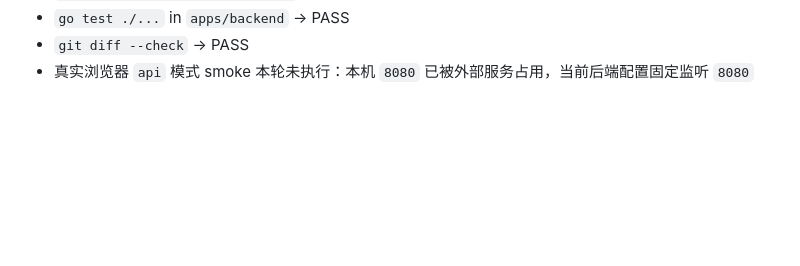
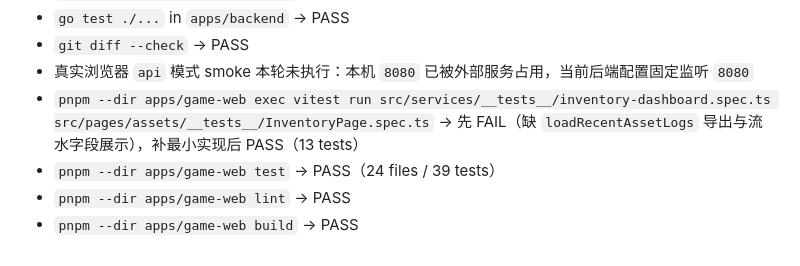
Before and after one commit to Cat-Man/summon-king, a Markdown page: docs/plans/2026-03-23-game-web-mock-api-integration-plan.md, the part around the change. Drawn GitHub-style; blank space fills up the shorter version.

Commit message:
docs: update inventory log integration record

```diff
--- a/docs/plans/2026-03-23-game-web-mock-api-integration-plan.md
+++ b/docs/plans/2026-03-23-game-web-mock-api-integration-plan.md
@@ -627,3 +627,7 @@ git diff --check
 - `go test ./...` in `apps/backend` → PASS
 - `git diff --check` → PASS
 - 真实浏览器 `api` 模式 smoke 本轮未执行：本机 `8080` 已被外部服务占用，当前后端配置固定监听 `8080`
+- `pnpm --dir apps/game-web exec vitest run src/services/__tests__/inventory-dashboard.spec.ts src/pages/assets/__tests__/InventoryPage.spec.ts` → 先 FAIL（缺 `loadRecentAssetLogs` 导出与流水字段展示），补最小实现后 PASS（13 tests）
+- `pnpm --dir apps/game-web test` → PASS（24 files / 39 tests）
+- `pnpm --dir apps/game-web lint` → PASS
+- `pnpm --dir apps/game-web build` → PASS
```
